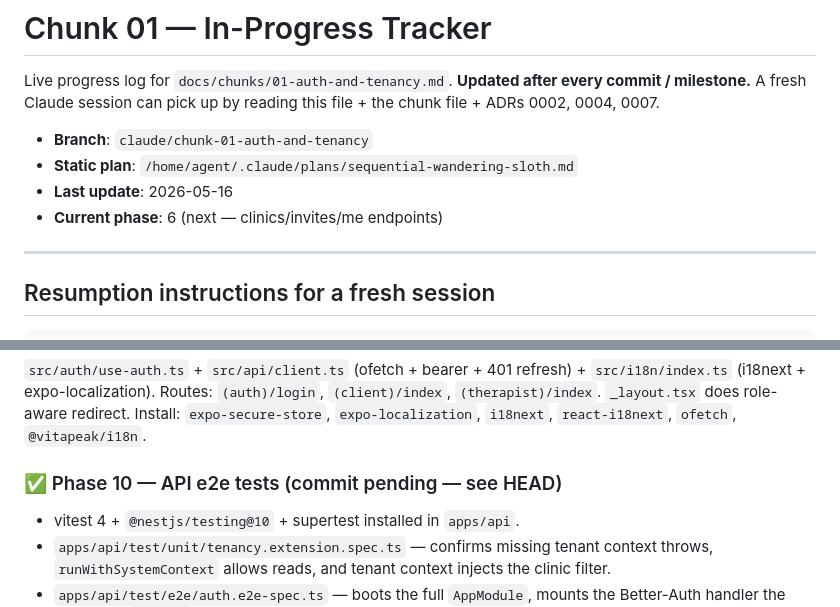
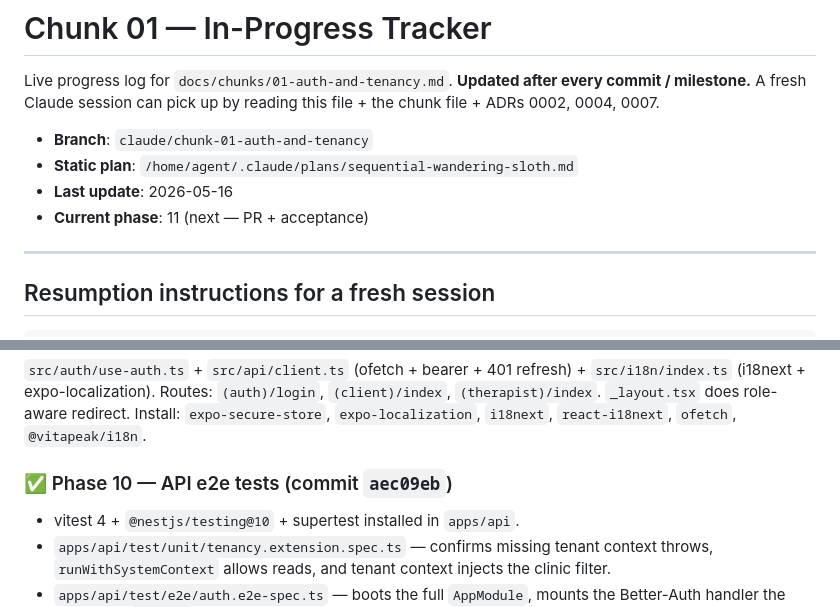
Before and after one commit to TheMikeyR/VitaPeak, a Markdown page: docs/chunks/01-progress.md, 2 parts joined by grey strips. GitHub-like rendering.

```diff
--- a/docs/chunks/01-progress.md
+++ b/docs/chunks/01-progress.md
@@ -5,7 +5,7 @@ Live progress log for `docs/chunks/01-auth-and-tenancy.md`. **Updated after ever
 - **Branch**: `claude/chunk-01-auth-and-tenancy`
 - **Static plan**: `/home/agent/.claude/plans/sequential-wandering-sloth.md`
 - **Last update**: 2026-05-16
-- **Current phase**: 6 (next — clinics/invites/me endpoints)
+- **Current phase**: 11 (next — PR + acceptance)
 
 ---
 
@@ -207,7 +207,7 @@ pnpm --filter @vitapeak/api add prom-client jose
 
 `src/auth/use-auth.ts` + `src/api/client.ts` (ofetch + bearer + 401 refresh) + `src/i18n/index.ts` (i18next + expo-localization). Routes: `(auth)/login`, `(client)/index`, `(therapist)/index`. `_layout.tsx` does role-aware redirect. Install: `expo-secure-store`, `expo-localization`, `i18next`, `react-i18next`, `ofetch`, `@vitapeak/i18n`.
 
-### ✅ Phase 10 — API e2e tests (commit pending — see HEAD)
+### ✅ Phase 10 — API e2e tests (commit `aec09eb`)
 
 - vitest 4 + `@nestjs/testing@10` + supertest installed in `apps/api`.
 - `apps/api/test/unit/tenancy.extension.spec.ts` — confirms missing tenant context throws, `runWithSystemContext` allows reads, and tenant context injects the clinic filter.
```
Also changed, not shown: docs/chunks/01-auth-and-tenancy.md (+12 -1 lines).
